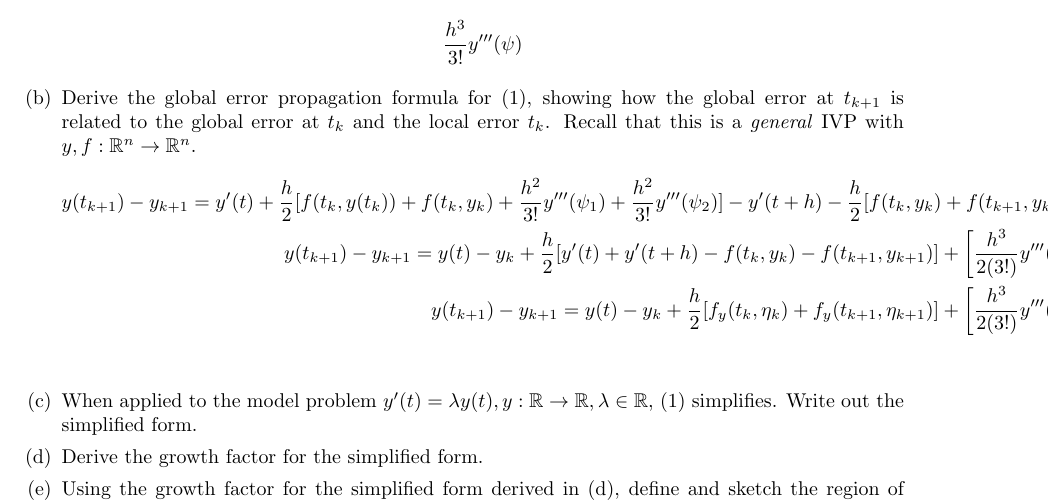
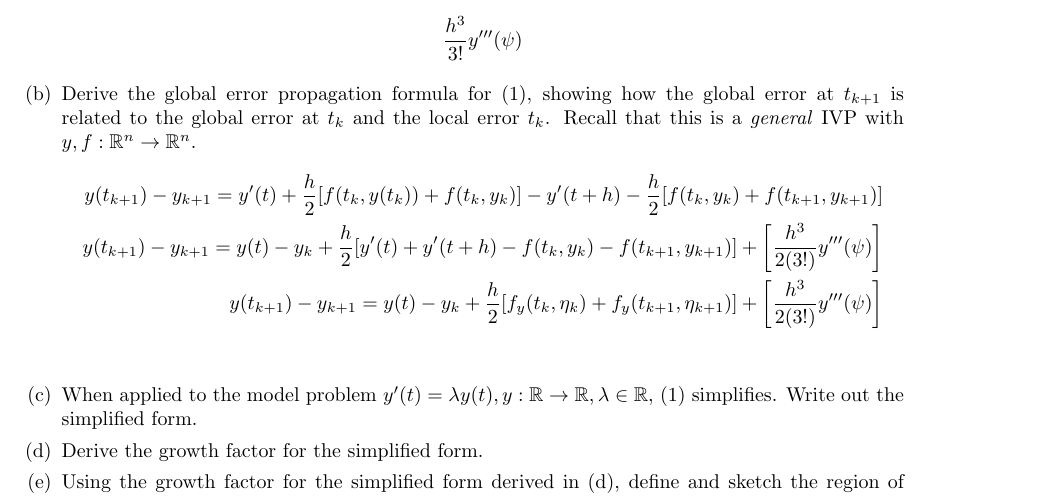
Before and after one commit to poonkeegan/school, a LaTeX document (cscd37/assgn3.tex): part of page 2 of 2, cut so that both start at the same text. Compiled offline with pdfLaTeX.

Commit message:
Fri Apr  6 17:32:24 EDT 2018

```diff
--- a/cscd37/assgn3.tex
+++ b/cscd37/assgn3.tex
@@ -172,9 +172,7 @@ poonkeeg\\
                 \mathbb{R}^n \rightarrow \mathbb{R}^n$.
                 \begin{align*} y(t_{k+1}) - y_{k+1} =
                y'(t) + \frac{h}{2}
-               [f(t_k, y(t_k)) + f(t_k, y_k)
-               + \frac{h^2}{3!}y'''(\psi_1)
-               + \frac{h^2}{3!}y'''(\psi_2)]
+               [f(t_k, y(t_k)) + f(t_k, y_k) ]
                - y'(t + h) - \frac{h}{2}[f(t_k, y_k)
                + f(t_{k+1}, y_{k+1})] \\
                y(t_{k+1}) - y_{k+1} =
```
Also changed, not shown: cscd37/assgn3.pdf.
